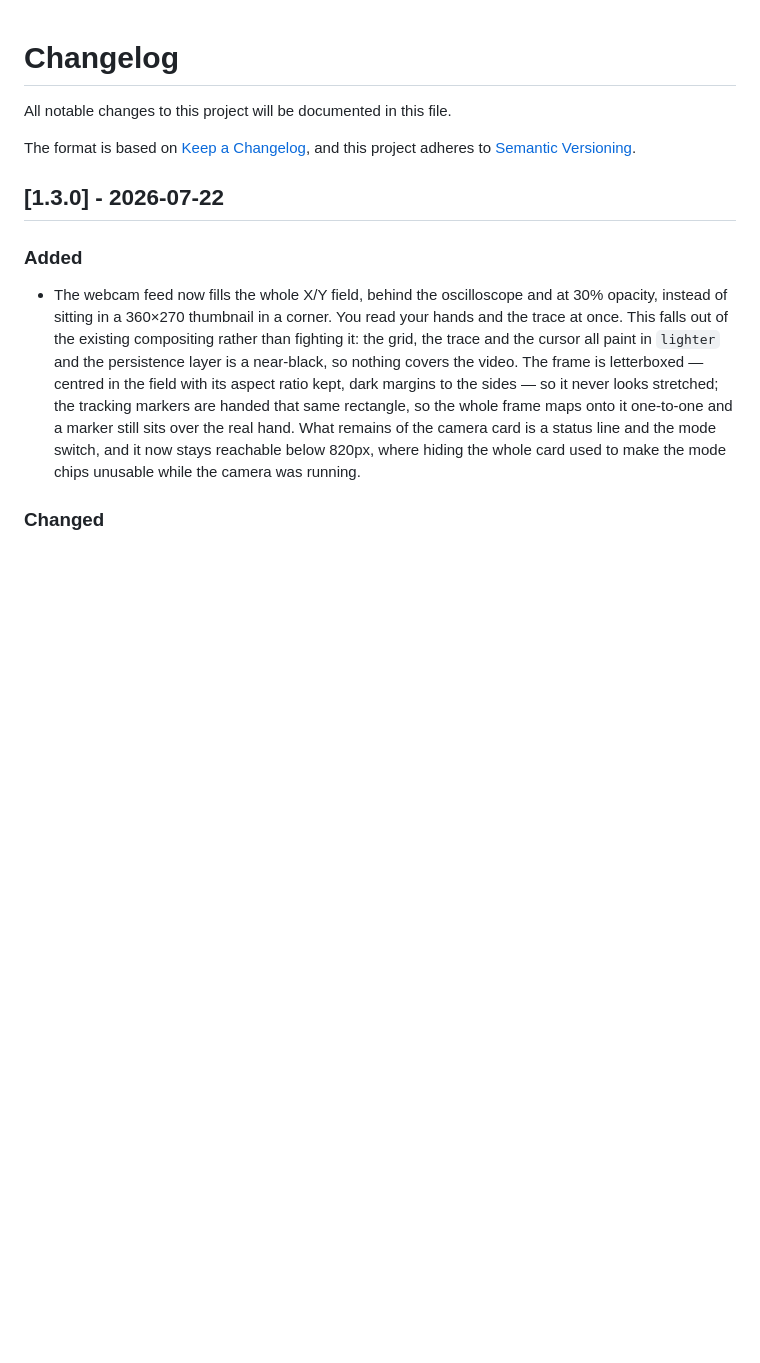
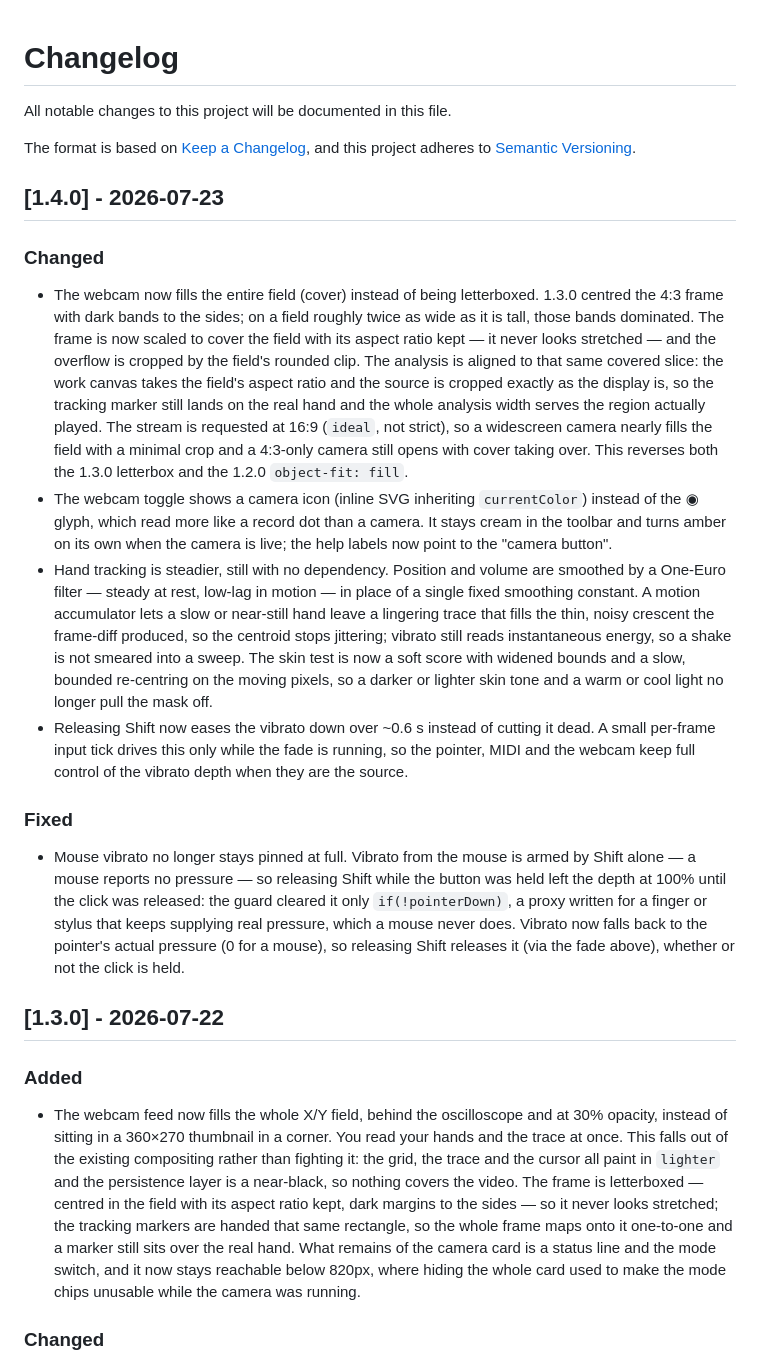
Before and after one commit to GizMoDevOne/theremine, a Markdown page: CHANGELOG.md, the part around the change. Rendered like a GitHub page; blank space fills up the shorter version.

Commit message:
docs: release 1.4.0
Co-Authored-By: Claude Opus 4.8 <noreply@anthropic.com>

```diff
--- a/CHANGELOG.md
+++ b/CHANGELOG.md
@@ -4,6 +4,17 @@ All notable changes to this project will be documented in this file.
 
 The format is based on [Keep a Changelog](https://keepachangelog.com/en/1.1.0/),
 and this project adheres to [Semantic Versioning](https://semver.org/spec/v2.0.0.html).
+
+## [1.4.0] - 2026-07-23
+
+### Changed
+- The webcam now fills the entire field (cover) instead of being letterboxed. 1.3.0 centred the 4:3 frame with dark bands to the sides; on a field roughly twice as wide as it is tall, those bands dominated. The frame is now scaled to cover the field with its aspect ratio kept — it never looks stretched — and the overflow is cropped by the field's rounded clip. The analysis is aligned to that same covered slice: the work canvas takes the field's aspect ratio and the source is cropped exactly as the display is, so the tracking marker still lands on the real hand and the whole analysis width serves the region actually played. The stream is requested at 16:9 (`ideal`, not strict), so a widescreen camera nearly fills the field with a minimal crop and a 4:3-only camera still opens with cover taking over. This reverses both the 1.3.0 letterbox and the 1.2.0 `object-fit: fill`.
+- The webcam toggle shows a camera icon (inline SVG inheriting `currentColor`) instead of the ◉ glyph, which read more like a record dot than a camera. It stays cream in the toolbar and turns amber on its own when the camera is live; the help labels now point to the "camera button".
+- Hand tracking is steadier, still with no dependency. Position and volume are smoothed by a One-Euro filter — steady at rest, low-lag in motion — in place of a single fixed smoothing constant. A motion accumulator lets a slow or near-still hand leave a lingering trace that fills the thin, noisy crescent the frame-diff produced, so the centroid stops jittering; vibrato still reads instantaneous energy, so a shake is not smeared into a sweep. The skin test is now a soft score with widened bounds and a slow, bounded re-centring on the moving pixels, so a darker or lighter skin tone and a warm or cool light no longer pull the mask off.
+- Releasing Shift now eases the vibrato down over ~0.6 s instead of cutting it dead. A small per-frame input tick drives this only while the fade is running, so the pointer, MIDI and the webcam keep full control of the vibrato depth when they are the source.
+
+### Fixed
+- Mouse vibrato no longer stays pinned at full. Vibrato from the mouse is armed by Shift alone — a mouse reports no pressure — so releasing Shift while the button was held left the depth at 100% until the click was released: the guard cleared it only `if(!pointerDown)`, a proxy written for a finger or stylus that keeps supplying real pressure, which a mouse never does. Vibrato now falls back to the pointer's actual pressure (0 for a mouse), so releasing Shift releases it (via the fade above), whether or not the click is held.
 
 ## [1.3.0] - 2026-07-22
 
```
